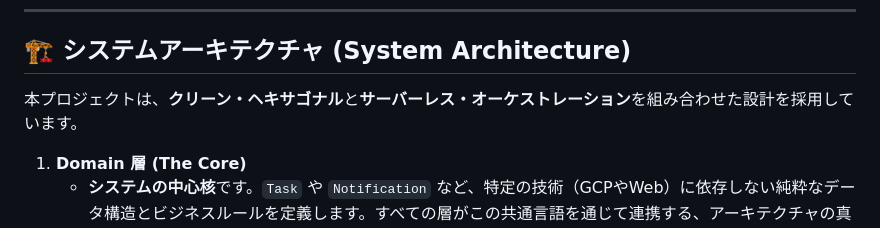
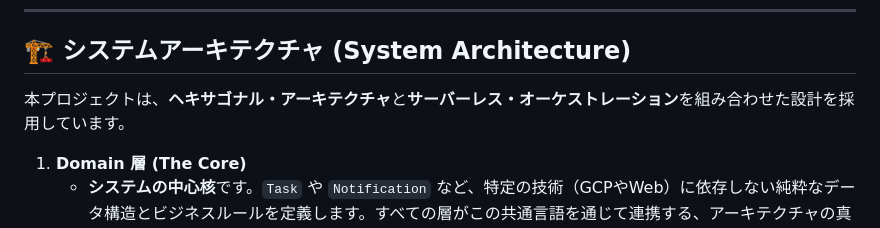
Before and after one commit to shouni/ap-manga-web, a Markdown page: README.md, the part around the change. Drawn GitHub-style.

Commit message:
Revert "Update README: Rename "ヘキサゴナル・アーキテクチャ" to "クリーン・ヘキサゴナル" for terminology consistency."
This reverts commit 50df3c89cb32c4df3670a9a1f4bd5801179ab02d.

```diff
--- a/README.md
+++ b/README.md
@@ -43,7 +43,7 @@ Webフォームを通じて画像生成処理を**非同期ワーカー**（Clou
 
 ## 🏗 システムアーキテクチャ (System Architecture)
 
-本プロジェクトは、**クリーン・ヘキサゴナル**と**サーバーレス・オーケストレーション**を組み合わせた設計を採用しています。
+本プロジェクトは、**ヘキサゴナル・アーキテクチャ**と**サーバーレス・オーケストレーション**を組み合わせた設計を採用しています。
 
 1. **Domain 層 (The Core)**
     * **システムの中心核**です。`Task` や `Notification` など、特定の技術（GCPやWeb）に依存しない純粋なデータ構造とビジネスルールを定義します。すべての層がこの共通言語を通じて連携する、アーキテクチャの真の中心です。
```
